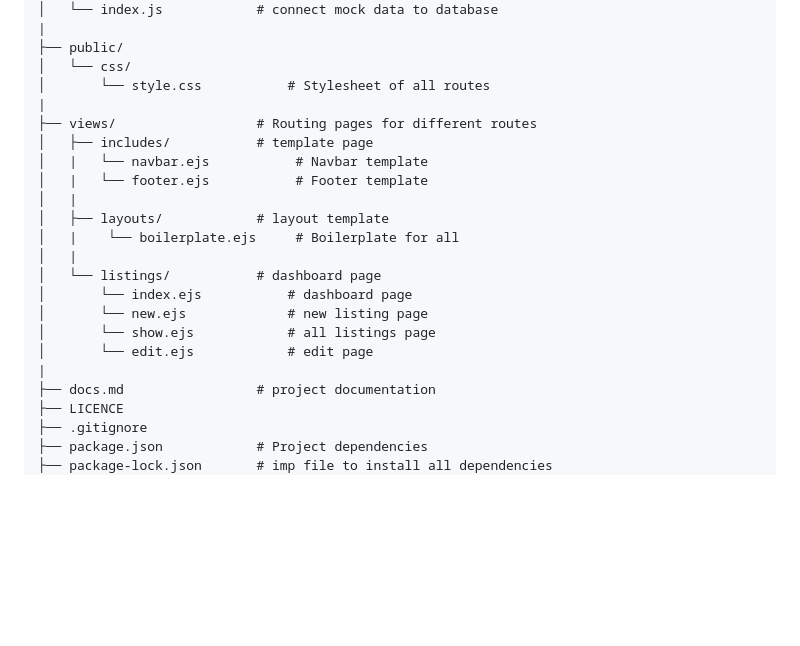
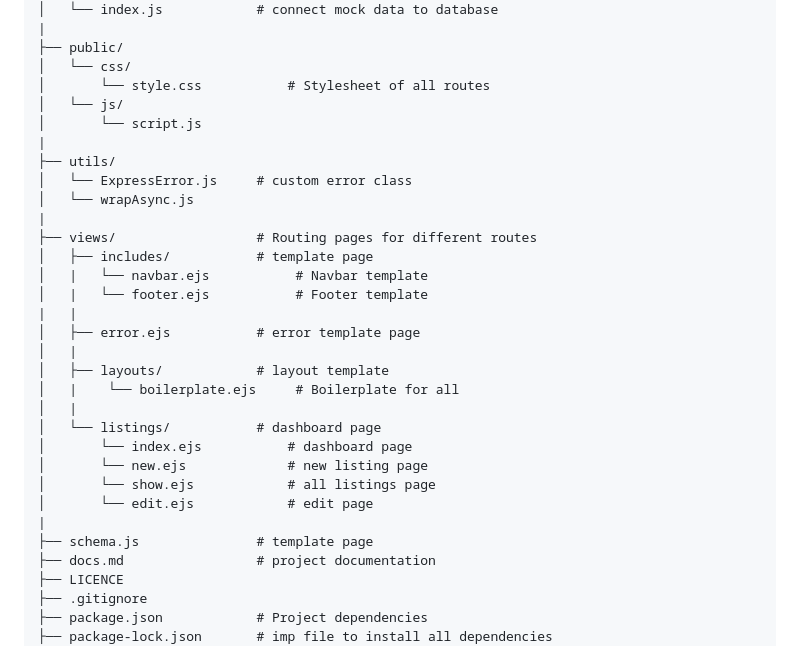
Before and after one commit to ShreelaxmiHegde/Accommate, a Markdown page: README.md, the part around the change. GitHub-like rendering; blank space fills up the shorter version.

Commit message:
Updated project structure

```diff
--- a/README.md
+++ b/README.md
@@ -35,11 +35,19 @@ Accommate/
 ├── public/
 │   └── css/
 │       └── style.css           # Stylesheet of all routes
+│   └── js/
+│       └── script.js
+|
+├── utils/
+│   └── ExpressError.js     # custom error class
+│   └── wrapAsync.js
 |
 ├── views/                  # Routing pages for different routes
 │   ├── includes/           # template page
 │   |   └── navbar.ejs           # Navbar template
 │   |   └── footer.ejs           # Footer template
+|   |
+│   ├── error.ejs           # error template page
 │   |
 │   ├── layouts/            # layout template
 │   |    └── boilerplate.ejs     # Boilerplate for all
@@ -50,6 +58,7 @@ Accommate/
 │       └── show.ejs            # all listings page
 │       └── edit.ejs            # edit page
 |
+├── schema.js               # template page
 ├── docs.md                 # project documentation
 ├── LICENCE
 ├── .gitignore
```
